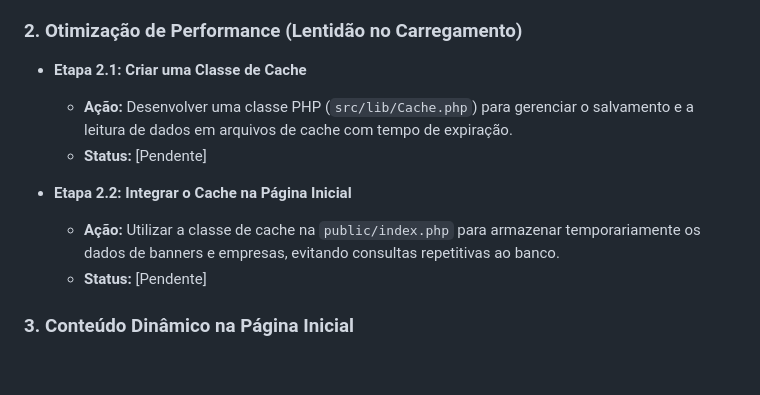
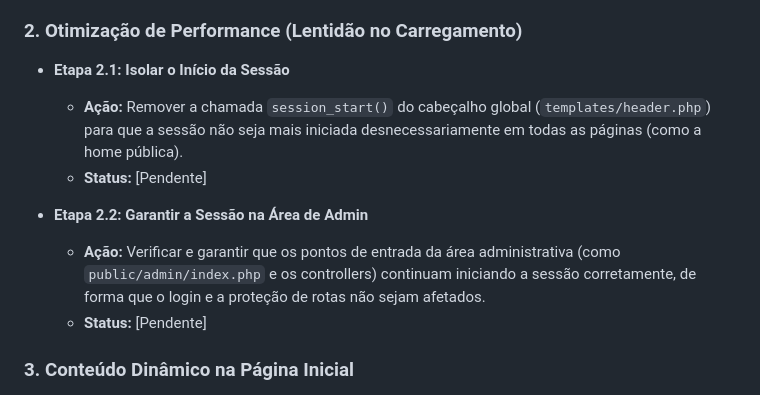
Before and after one commit to juniojose/painelShopping, a Markdown page: PLAN.md, the part around the change. Rendered like a GitHub page; blank space fills up the shorter version.

Commit message:
docs: Revisa plano de otimização de performance

```diff
--- a/PLAN.md
+++ b/PLAN.md
@@ -132,12 +132,12 @@ Esta fase foca em melhorar a usabilidade, performance e funcionalidade da aplica
 
 ### 2. Otimização de Performance (Lentidão no Carregamento)
 
-*   **Etapa 2.1: Criar uma Classe de Cache**
-    *   **Ação:** Desenvolver uma classe PHP (`src/lib/Cache.php`) para gerenciar o salvamento e a leitura de dados em arquivos de cache com tempo de expiração.
+*   **Etapa 2.1: Isolar o Início da Sessão**
+    *   **Ação:** Remover a chamada `session_start()` do cabeçalho global (`templates/header.php`) para que a sessão não seja mais iniciada desnecessariamente em todas as páginas (como a home pública).
     *   **Status:** [Pendente]
 
-*   **Etapa 2.2: Integrar o Cache na Página Inicial**
-    *   **Ação:** Utilizar a classe de cache na `public/index.php` para armazenar temporariamente os dados de banners e empresas, evitando consultas repetitivas ao banco.
+*   **Etapa 2.2: Garantir a Sessão na Área de Admin**
+    *   **Ação:** Verificar e garantir que os pontos de entrada da área administrativa (como `public/admin/index.php` e os controllers) continuam iniciando a sessão corretamente, de forma que o login e a proteção de rotas não sejam afetados.
     *   **Status:** [Pendente]
 
 ### 3. Conteúdo Dinâmico na Página Inicial
```
